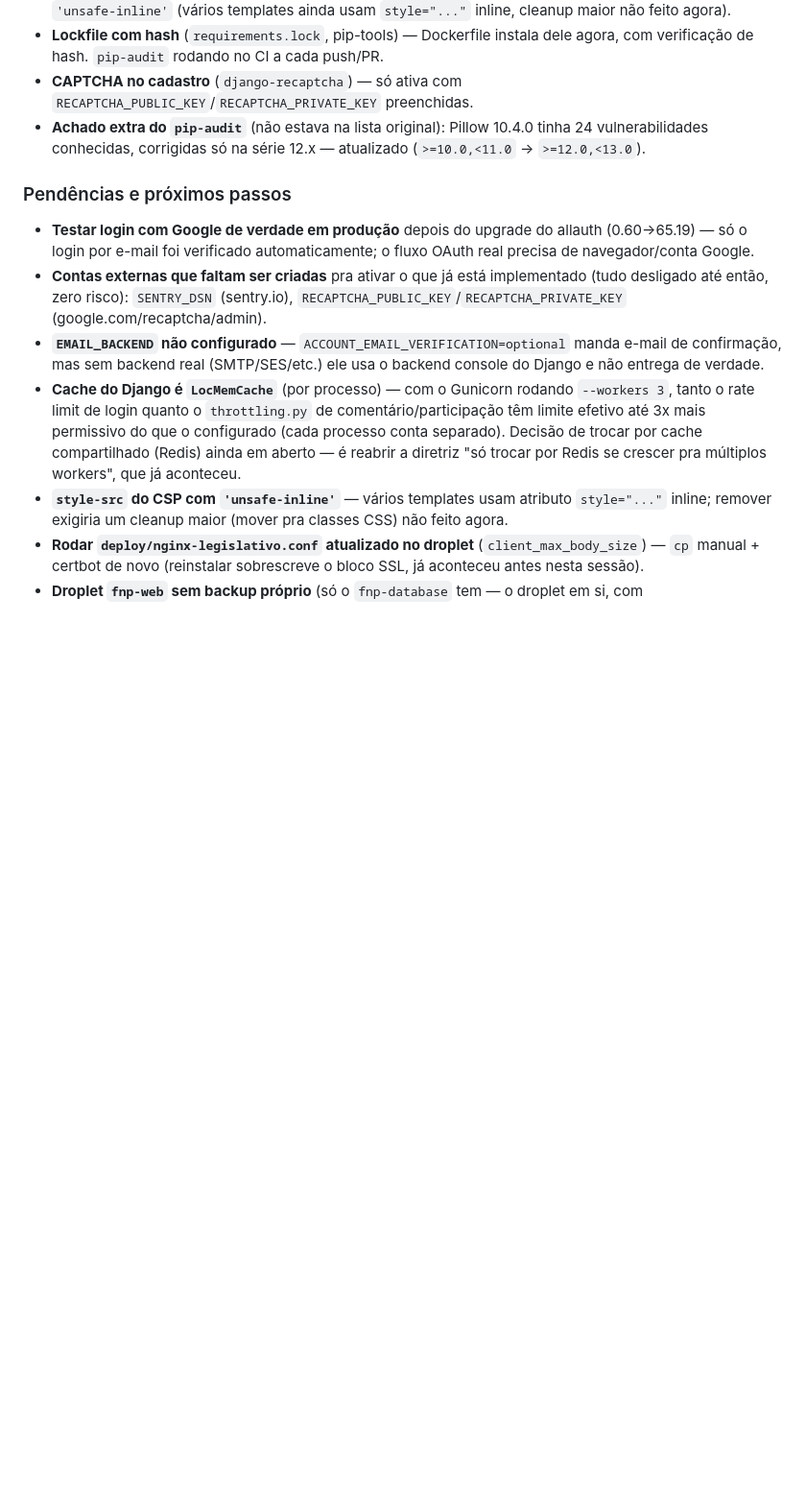
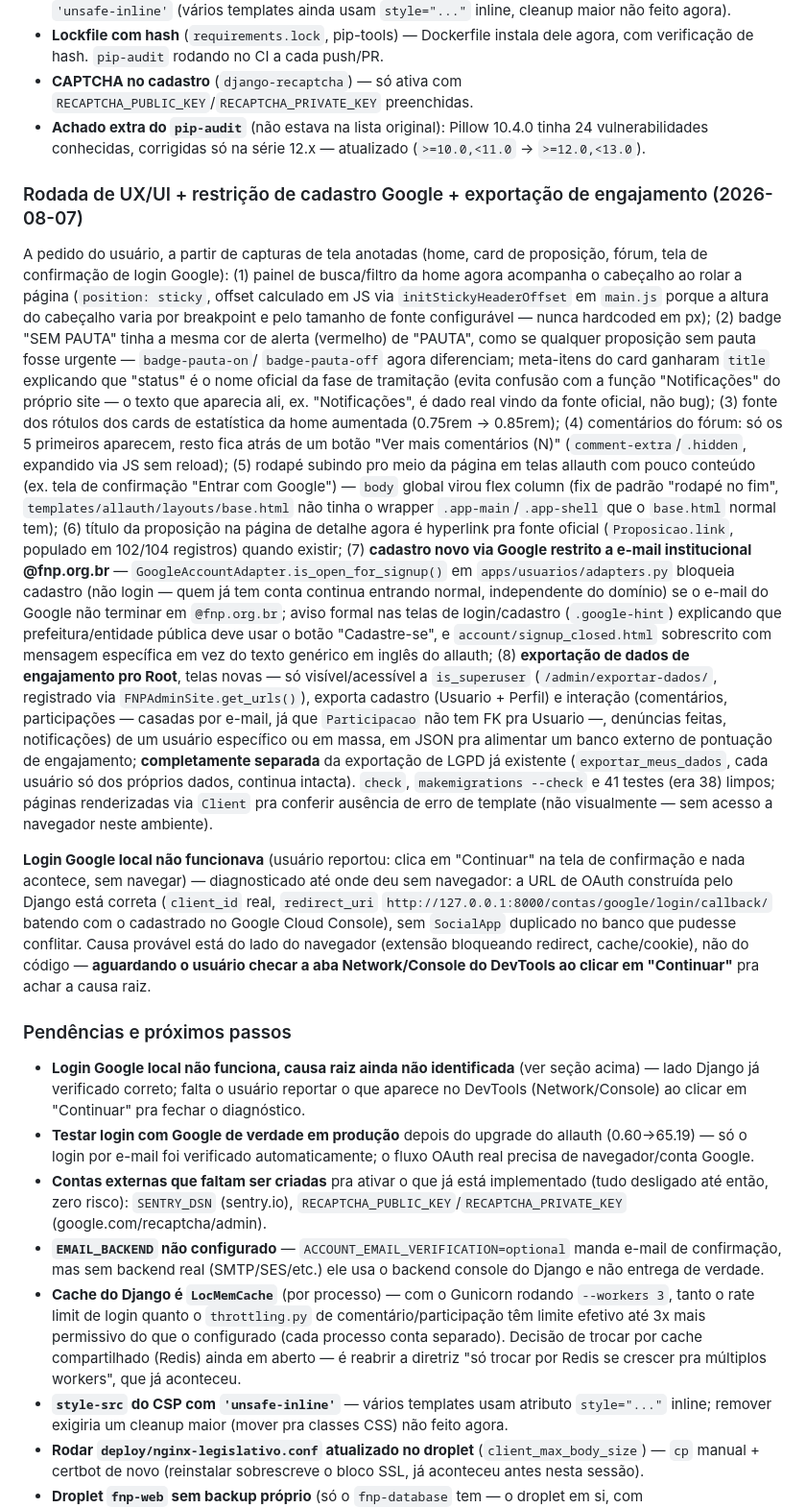
Before and after one commit to brunofnp/legislativo-fnp, a Markdown page: CLAUDE.md, the part around one of its changes. Shown at 96% size. Drawn GitHub-style; blank space fills up the shorter version.

Commit message:
docs: documenta rodada de UX/UI, restricao de cadastro Google e exportacao de engajamento

```diff
--- a/CLAUDE.md
+++ b/CLAUDE.md
@@ -542,8 +542,68 @@ point-in-time recovery, painel DO → Actions → Restore from backup).
   10.4.0 tinha 24 vulnerabilidades conhecidas, corrigidas só na série
   12.x — atualizado (`>=10.0,<11.0` → `>=12.0,<13.0`).
 
+### Rodada de UX/UI + restrição de cadastro Google + exportação de engajamento (2026-08-07)
+
+A pedido do usuário, a partir de capturas de tela anotadas (home, card de
+proposição, fórum, tela de confirmação de login Google): (1) painel de
+busca/filtro da home agora acompanha o cabeçalho ao rolar a página
+(`position: sticky`, offset calculado em JS via `initStickyHeaderOffset`
+em `main.js` porque a altura do cabeçalho varia por breakpoint e pelo
+tamanho de fonte configurável — nunca hardcoded em px); (2) badge
+"SEM PAUTA" tinha a mesma cor de alerta (vermelho) de "PAUTA", como se
+qualquer proposição sem pauta fosse urgente — `badge-pauta-on`/
+`badge-pauta-off` agora diferenciam; meta-itens do card ganharam `title`
+explicando que "status" é o nome oficial da fase de tramitação (evita
+confusão com a função "Notificações" do próprio site — o texto que
+aparecia ali, ex. "Notificações", é dado real vindo da fonte oficial, não
+bug); (3) fonte dos rótulos dos cards de estatística da home aumentada
+(0.75rem → 0.85rem); (4) comentários do fórum: só os 5 primeiros
+aparecem, resto fica atrás de um botão "Ver mais comentários (N)"
+(`comment-extra`/`.hidden`, expandido via JS sem reload); (5) rodapé
+subindo pro meio da página em telas allauth com pouco conteúdo (ex. tela
+de confirmação "Entrar com Google") — `body` global virou flex column
+(fix de padrão "rodapé no fim", `templates/allauth/layouts/base.html` não
+tinha o wrapper `.app-main`/`.app-shell` que o `base.html` normal tem);
+(6) título da proposição na página de detalhe agora é hyperlink pra fonte
+oficial (`Proposicao.link`, populado em 102/104 registros) quando
+existir; (7) **cadastro novo via Google restrito a e-mail institucional
+@fnp.org.br** — `GoogleAccountAdapter.is_open_for_signup()` em
+`apps/usuarios/adapters.py` bloqueia cadastro (não login — quem já tem
+conta continua entrando normal, independente do domínio) se o e-mail do
+Google não terminar em `@fnp.org.br`; aviso formal nas telas de
+login/cadastro (`.google-hint`) explicando que prefeitura/entidade
+pública deve usar o botão "Cadastre-se", e `account/signup_closed.html`
+sobrescrito com mensagem específica em vez do texto genérico em inglês do
+allauth; (8) **exportação de dados de engajamento pro Root**, telas
+novas — só visível/acessível a `is_superuser` (`/admin/exportar-dados/`,
+registrado via `FNPAdminSite.get_urls()`), exporta cadastro (Usuario +
+Perfil) e interação (comentários, participações — casadas por e-mail, já
+que `Participacao` não tem FK pra Usuario —, denúncias feitas,
+notificações) de um usuário específico ou em massa, em JSON pra alimentar
+um banco externo de pontuação de engajamento; **completamente separada**
+da exportação de LGPD já existente (`exportar_meus_dados`, cada usuário
+só dos próprios dados, continua intacta). `check`, `makemigrations
+--check` e 41 testes (era 38) limpos; páginas renderizadas via `Client`
+pra conferir ausência de erro de template (não visualmente — sem acesso a
+navegador neste ambiente).
+
+**Login Google local não funcionava** (usuário reportou: clica em
+"Continuar" na tela de confirmação e nada acontece, sem navegar) —
+diagnosticado até onde deu sem navegador: a URL de OAuth construída pelo
+Django está correta (`client_id` real, `redirect_uri`
+`http://127.0.0.1:8000/contas/google/login/callback/` batendo com o
+cadastrado no Google Cloud Console), sem `SocialApp` duplicado no banco
+que pudesse conflitar. Causa provável está do lado do navegador
+(extensão bloqueando redirect, cache/cookie), não do código — **aguardando
+o usuário checar a aba Network/Console do DevTools ao clicar em
+"Continuar"** pra achar a causa raiz.
+
 ### Pendências e próximos passos
 
+- **Login Google local não funciona, causa raiz ainda não identificada**
+  (ver seção acima) — lado Django já verificado correto; falta o usuário
+  reportar o que aparece no DevTools (Network/Console) ao clicar em
+  "Continuar" pra fechar o diagnóstico.
 - **Testar login com Google de verdade em produção** depois do upgrade do
   allauth (0.60→65.19) — só o login por e-mail foi verificado
   automaticamente; o fluxo OAuth real precisa de navegador/conta Google.
```
Also changed, not shown: other parts of CLAUDE.md (+1 -1 lines).
